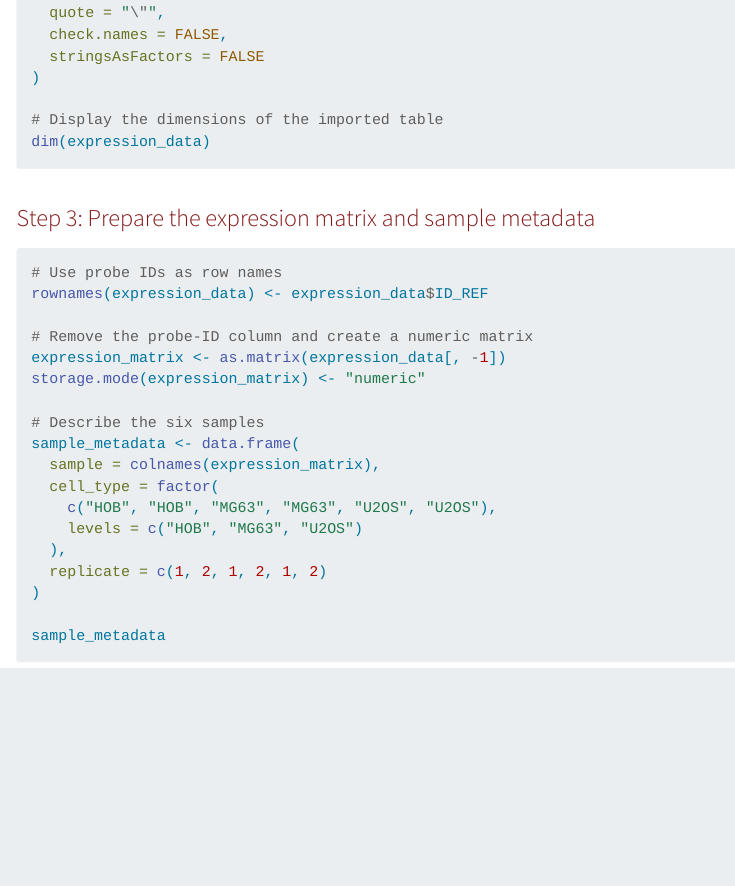
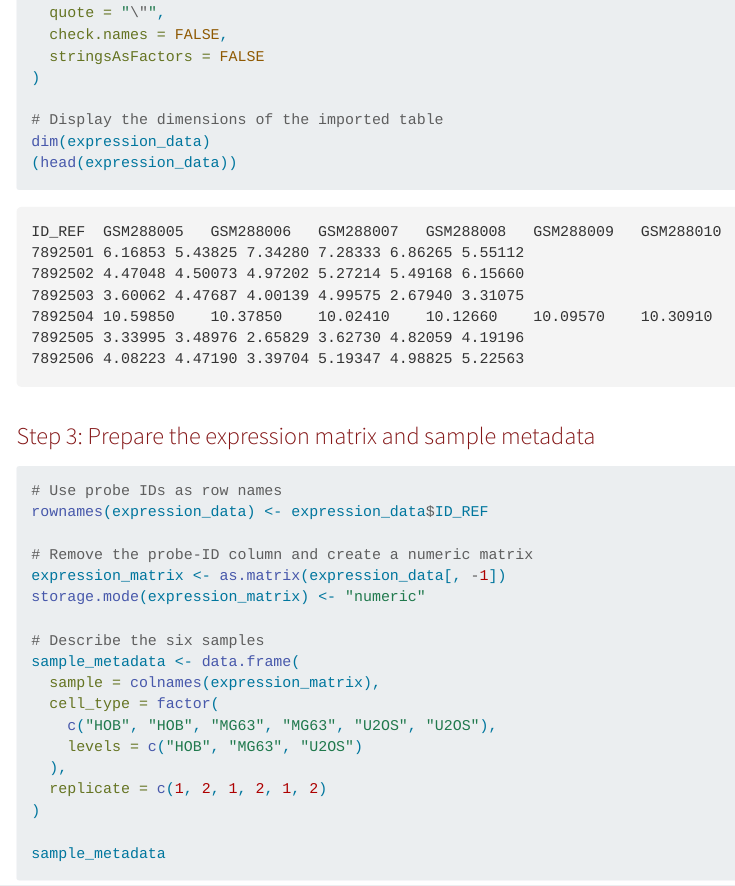
Before and after one commit to ramireznataliaok/NataliaRamirez.github.io, a Quarto document (projects/final-report.qmd): the page in a window 1100 px wide, from 2580 px down. Rendered offline with R 4.5, knitr and Pandoc in place of Quarto, with nearby package versions; the code chunks are not run, so their results and figures are left out; menus at the side of the page are left out.

Commit message:
update iffy pt 1

````diff
--- a/projects/final-report.qmd
+++ b/projects/final-report.qmd
@@ -68,3 +67,4 @@ expression_data <- read.delim(
 
 # Display the dimensions of the imported table
 dim(expression_data)
+(head(expression_data))
@@ -71,3 +75,10 @@ dim(expression_data)
+ID_REF	GSM288005	GSM288006	GSM288007	GSM288008	GSM288009	GSM288010
+7892501	6.16853	5.43825	7.34280	7.28333	6.86265	5.55112
+7892502	4.47048	4.50073	4.97202	5.27214	5.49168	6.15660
+7892503	3.60062	4.47687	4.00139	4.99575	2.67940	3.31075
+7892504	10.59850	10.37850	10.02410	10.12660	10.09570	10.30910
+7892505	3.33995	3.48976	2.65829	3.62730	4.82059	4.19196
+7892506	4.08223	4.47190	3.39704	5.19347	4.98825	5.22563
 ```
 
 ### Step 3: Prepare the expression matrix and sample metadata
````
Also changed, not shown: docs/search.json, projects/final-report_files/figure-html/unnamed-chunk-1-1.png (added), projects/final-report.qmd (5 more changed lines), 1 other file.
